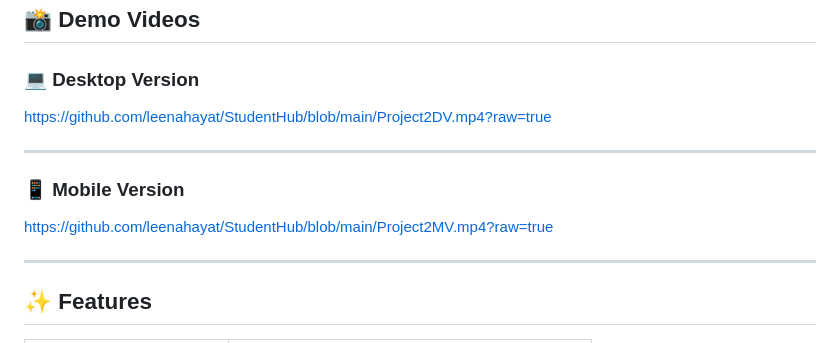
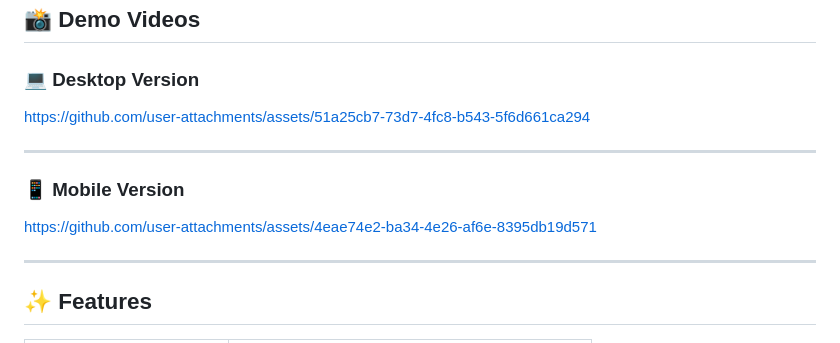
Before and after one commit to leenahayat/StudentHub, a Markdown page: README.md, the part around the change. Drawn GitHub-style.

Commit message:
Update demo video links in README

```diff
--- a/README.md
+++ b/README.md
@@ -15,13 +15,14 @@ Built at DecodeLabs • Batch 2026
 
 ### 💻 Desktop Version
 
-https://github.com/leenahayat/StudentHub/blob/main/Project2DV.mp4?raw=true
+https://github.com/user-attachments/assets/51a25cb7-73d7-4fc8-b543-5f6d661ca294
 
 ---
 
 ### 📱 Mobile Version
 
-https://github.com/leenahayat/StudentHub/blob/main/Project2MV.mp4?raw=true
+https://github.com/user-attachments/assets/4eae74e2-ba34-4e26-af6e-8395db19d571
+
 
 ---
 
```
